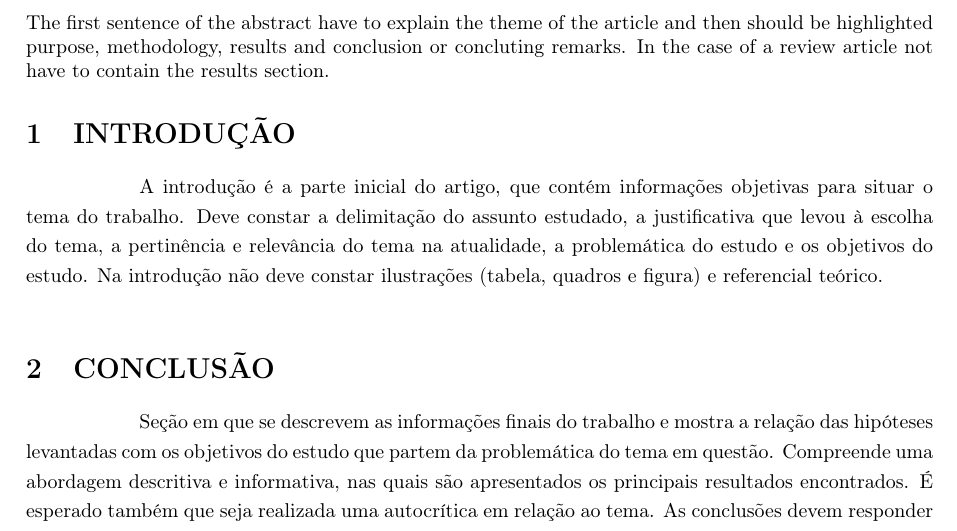
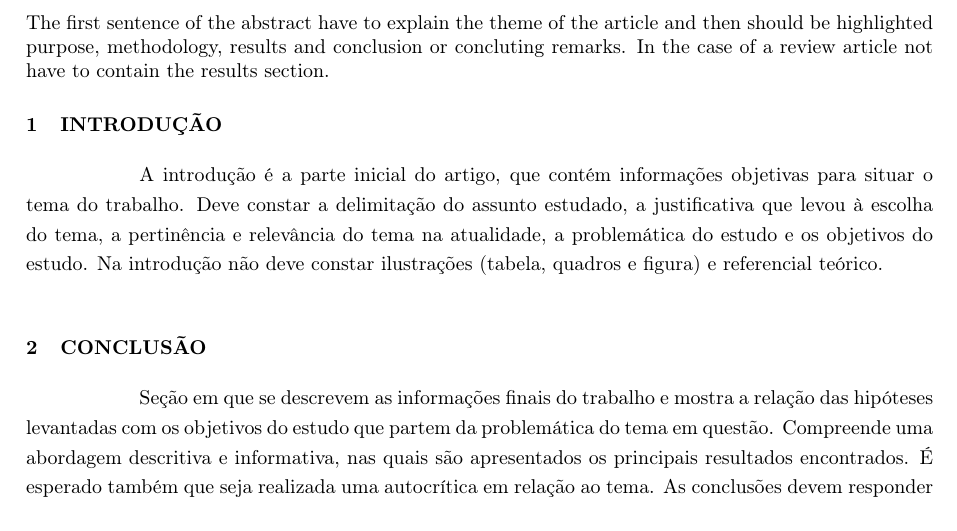
Before and after one commit to diegobza/mater-tcc, a LaTeX thesis (tcc-principal.tex): part of the page, cut so that both start at the same text. Compiled offline with pdfLaTeX.

Commit message:
Tamanho da fonte das seções.

```diff
--- a/tcc-principal.tex
+++ b/tcc-principal.tex
@@ -1,9 +1,10 @@
 \documentclass{article}
 \usepackage[utf8]{inputenc}
 \usepackage[T1]{fontenc}
-\usepackage[brazil]{babel}   % Português brasileiro.
-\usepackage{indentfirst}     % Espaçamento de primeiro parágrafo.
-\usepackage{setspace}        % Espaçamento entrelinhas.
+\usepackage[brazil]{babel}    % Português brasileiro.
+\usepackage{sectsty}          % Mudança de estilo das seções.
+\usepackage{indentfirst}      % Espaçamento de primeiro parágrafo.
+\usepackage{setspace}         % Espaçamento entrelinhas.
 \usepackage{geometry}
 \geometry{
   a4paper,
@@ -12,7 +13,8 @@
   top=30mm,
   bottom=20mm,
 }
-\setlength{\parindent}{2cm}  % Espaçamento de primeira linha.
+\setlength{\parindent}{2cm}   % Espaçamento de primeira linha.
+\allsectionsfont{\normalsize} % Tamanho da fonte 12 para seções.
 
 \begin{document}
   \input{tcc-frente.tex}
```
